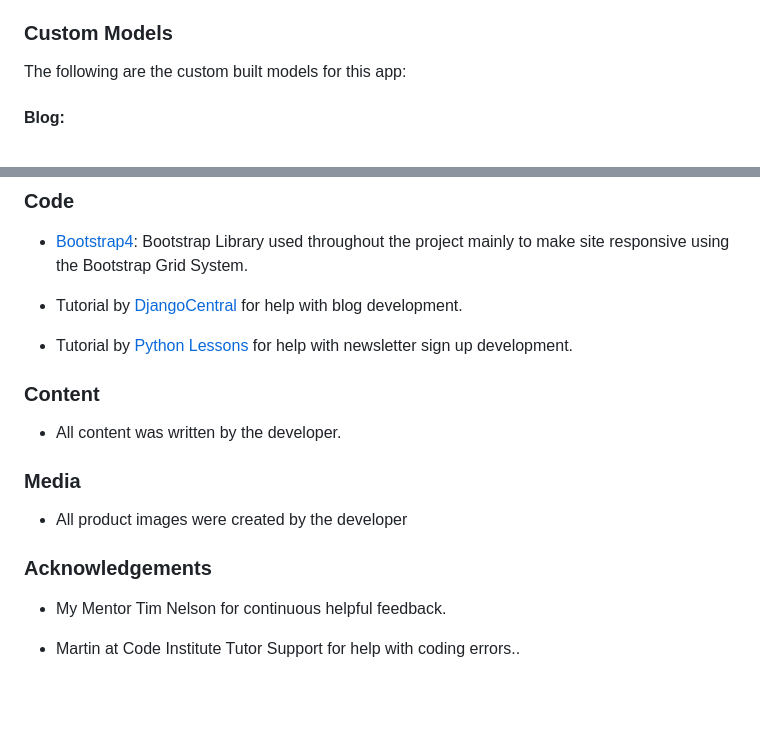
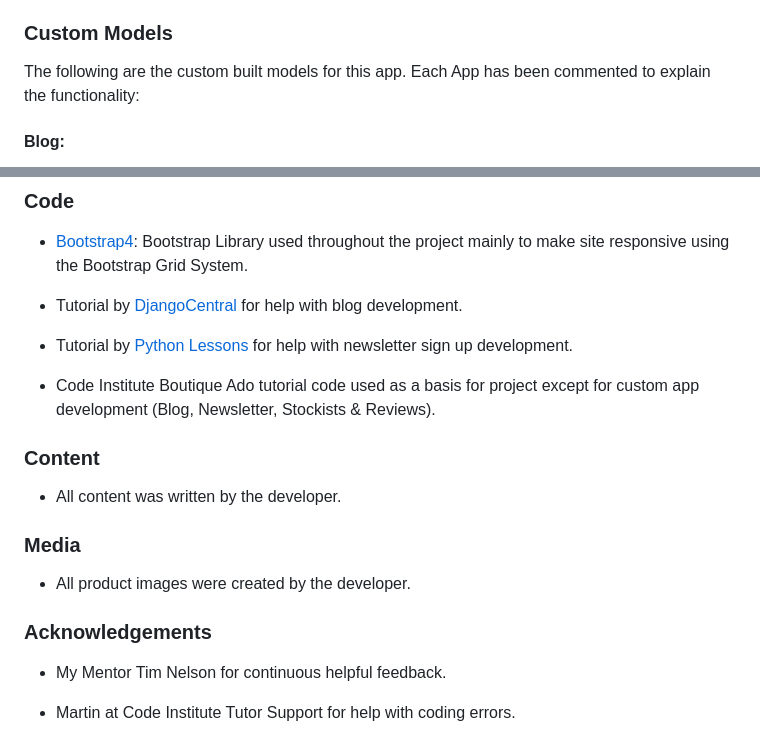
Before and after one commit to RachelFurlong-dev/nutritionist-m4, a Markdown page: README.md, 2 parts joined by grey strips. Rendered like a GitHub page; blank space fills up the shorter version.

```diff
--- a/README.md
+++ b/README.md
@@ -97,7 +97,7 @@ As illustrated in the ERD, each model corresponds to a database table, and each
 Django includes an Object-Relational Mapping (ORM) system for working with databases. In Django, a "model" refers to a Python class that defines the structure and behaviour of a database table. Models can establish relationships with other models, such as ForeignKey, OneToOneField, and ManyToManyField, to represent associations between tables in the database.
 
 ### Custom Models
-The following are the custom built models for this app:
+The following are the custom built models for this app. Each App has been commented to explain the functionality:
 
 #### Blog:
 The blog has functionality to add a series of posts with title, text excerpt and an image displayed on the main blog page, with a button to click through to read the whole content of the post.
@@ -255,16 +255,18 @@ Unregistered and registered users can sign up to be added to The Nutritionist ma
 
 - Tutorial by [Python Lessons](https://www.youtube.com/watch?v=wl4Yxo5_Cgw) for help with newsletter sign up development.
 
+- Code Institute Boutique Ado tutorial code used as a basis for project except for custom app development (Blog, Newsletter, Stockists & Reviews).
+
 ### Content
 
 -   All content was written by the developer.
 
 ### Media
 
--   All product images were created by the developer
+-   All product images were created by the developer.
 
 ### Acknowledgements
 
 -   My Mentor Tim Nelson for continuous helpful feedback.
 
--   Martin at Code Institute Tutor Support for help with coding errors..
+-   Martin at Code Institute Tutor Support for help with coding errors.
```
Also changed, not shown: TESTING.md (+3 -4 lines), media/validation/js-validation-stripe.png (added), 2 other files.
